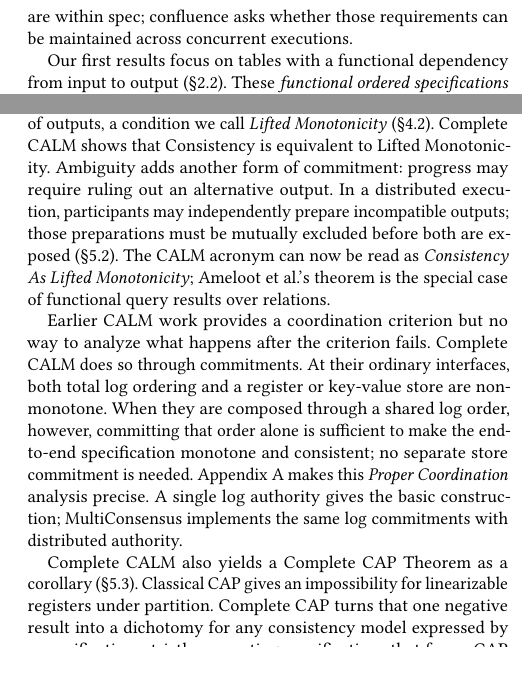
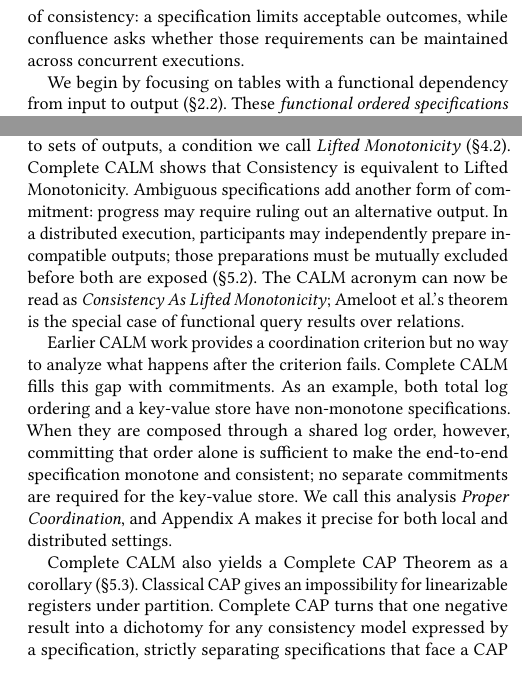
Before and after one commit to jhellerstein/coord-criterion, a LaTeX document (main.tex, which reads sections/introduction.tex): two parts of the columns of page 2 of 23, joined at a grey line, cut at the place of the change, the shorter picture padded with empty space. Compiled offline with pdfLaTeX.

Commit message:
polish intro

```diff
--- a/sections/introduction.tex
+++ b/sections/introduction.tex
@@ -53,9 +53,9 @@ specification \emph{consistent} when the executions it admits are
 \emph{confluent}: states reached along different paths can still be brought to
-a common state.  The declared model determines which outputs are within spec;
-confluence asks whether those requirements can be maintained across concurrent
-executions.
+a common state.  This unifies classical definitions of consistency: a specification
+limits acceptable outcomes, while confluence asks whether those requirements
+can be maintained across concurrent executions.
 
-Our first results focus on tables with a functional dependency from input to
+We begin by focusing on tables with a functional dependency from input to
 output (\S\ref{sec:functional-specifications}).  These \emph{functional ordered
 specifications} capture arbitrary functions
 $ f:(I,\InputOrd)\to(O,\OutputOrd) $.  A function is monotone when
@@ -90,8 +89,8 @@ Second, we relax the functional dependency from input to output.  The resulting
 outputs, as in leader election and transaction ordering.  This ambiguity
 requires extending standard monotonicity to sets of outputs, a condition we call
 \emph{Lifted Monotonicity} (\S\ref{sec:complete-calm-criterion}).  Complete CALM
-shows that Consistency is equivalent to Lifted Monotonicity.  Ambiguity adds
-another form of commitment: progress may require ruling out an alternative
+shows that Consistency is equivalent to Lifted Monotonicity.  Ambiguous specifications
+add another form of commitment: progress may require ruling out an alternative
 output.  In a distributed execution, participants may independently prepare
 incompatible outputs; those preparations must be mutually excluded before both
 are exposed (\S\ref{sec:complete-calm-theorem}).  The CALM acronym can now be
@@ -99,15 +98,14 @@ read as \emph{Consistency As Lifted Monotonicity}; Ameloot et al.'s theorem is
 the special case of functional query results over relations.
 
 Earlier CALM work provides a coordination criterion but no way to analyze what
-happens after the criterion fails.  Complete CALM does so through commitments.
-At their ordinary interfaces, both total log ordering and a register or
-key-value store are non-monotone.  When they are composed through a shared log
+happens after the criterion fails.  Complete CALM fills this gap with commitments.
+As an example, both total log ordering and a key-value store have non-monotone
+specifications.  When they are composed through a shared log
 order, however, committing that order alone is sufficient to make the
-end-to-end specification monotone and consistent; no separate store commitment
-is needed.  Appendix~\ref{app:composition} makes this \emph{Proper
-Coordination} analysis precise.  A single log authority gives the basic
-construction; MultiConsensus implements the same log commitments with
-distributed authority.
+end-to-end specification monotone and consistent; no separate commitments
+are required for the key-value store.  We call this analysis \emph{Proper
+Coordination}, and Appendix~\ref{app:composition} makes it precise for both
+local and distributed settings.
 
 Complete CALM also yields a Complete CAP Theorem as a corollary
 (\S\ref{sec:cap-corollary}).  Classical CAP gives an impossibility for
```
Also changed, not shown: sections/introduction.tex (21 more changed lines).
